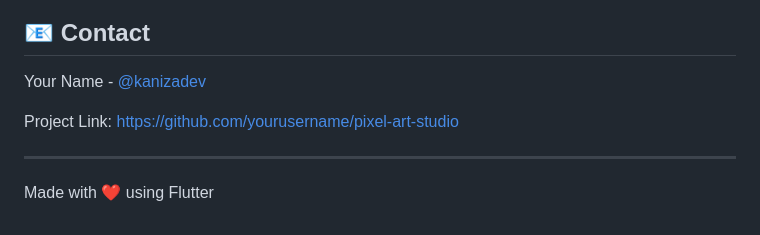
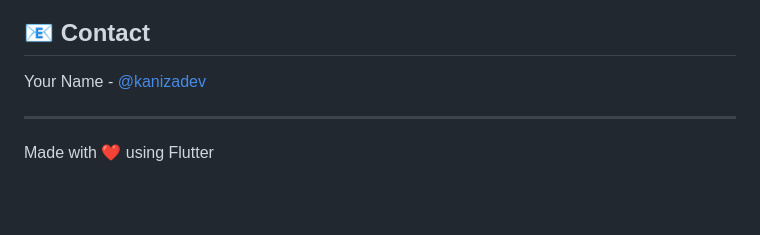
Before and after one commit to kanizadev/p015, a Markdown page: README.md, the part around the change. Rendered like a GitHub page; blank space fills up the shorter version.

```diff
--- a/README.md
+++ b/README.md
@@ -106,8 +106,6 @@ A beautiful and feature-rich pixel art painting application built with Flutter.
 
 Your Name - [@kanizadev](https://twitter.com/kanizadev)
 
-Project Link: [https://github.com/yourusername/pixel-art-studio](https://github.com/yourusername/pixel-art-studio)
-
 ---
 
 Made with ❤️ using Flutter
```
